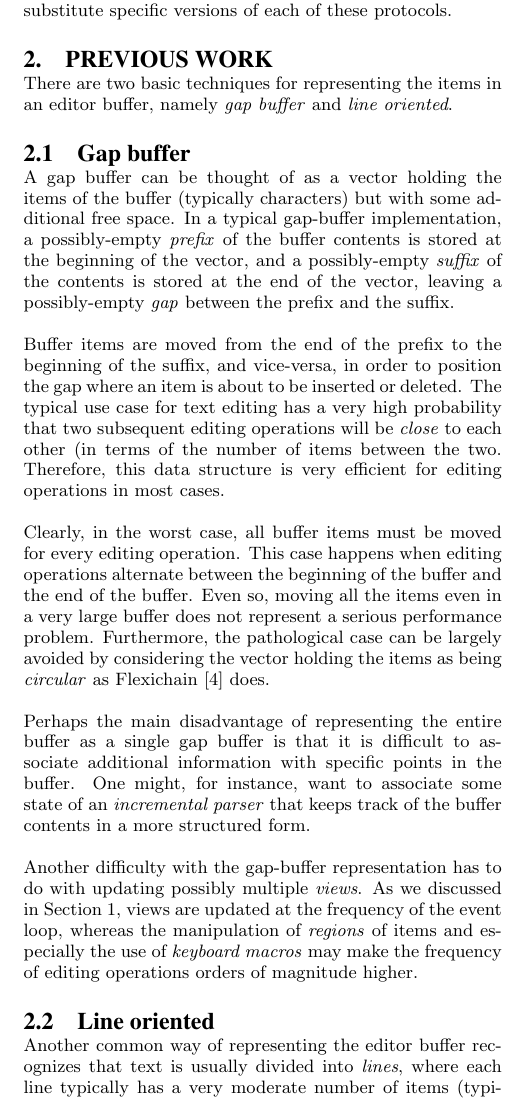
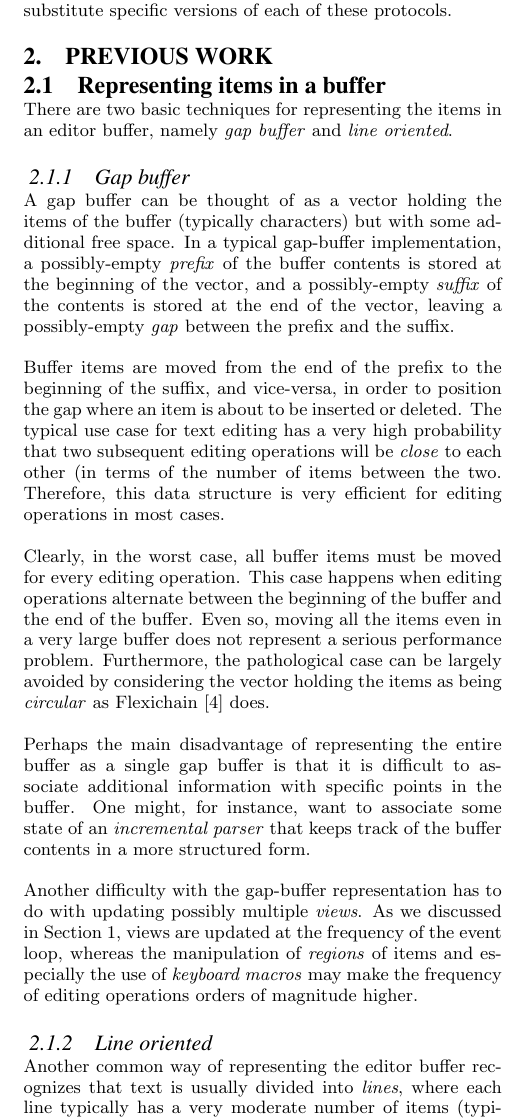
Before and after one commit to robert-strandh/Cluffer, a LaTeX paper (Papers/To-submit-1/cluffer.tex, which reads Papers/To-submit-1/sec-previous.tex): part of one column of page 2 of 5, cut so that both start at the same text. Compiled offline with pdfLaTeX.

Commit message:
Group the two major representation techniques into a single subsection.

```diff
--- a/Papers/To-submit-1/sec-previous.tex
+++ b/Papers/To-submit-1/sec-previous.tex
@@ -1,10 +1,12 @@
 \section{Previous work}
 \label{sec-previous-work}
+
+\subsection{Representing items in a buffer}
 
 There are two basic techniques for representing the items in an editor
 buffer, namely \emph{gap buffer} and \emph{line oriented}.
 
-\subsection{Gap buffer}
+\subsubsection{Gap buffer}
 \label{sec-previous-gap-buffer}
 
 A gap buffer can be thought of as a vector holding the items of the
@@ -45,7 +47,7 @@ event loop, whereas the manipulation of \emph{regions} of items and
 especially the use of \emph{keyboard macros} may make the frequency of
 editing operations orders of magnitude higher.
 
-\subsection{Line oriented}
+\subsubsection{Line oriented}
 \label{sec-previous-line-oriented}
 
 Another common way of representing the editor buffer recognizes that
```
